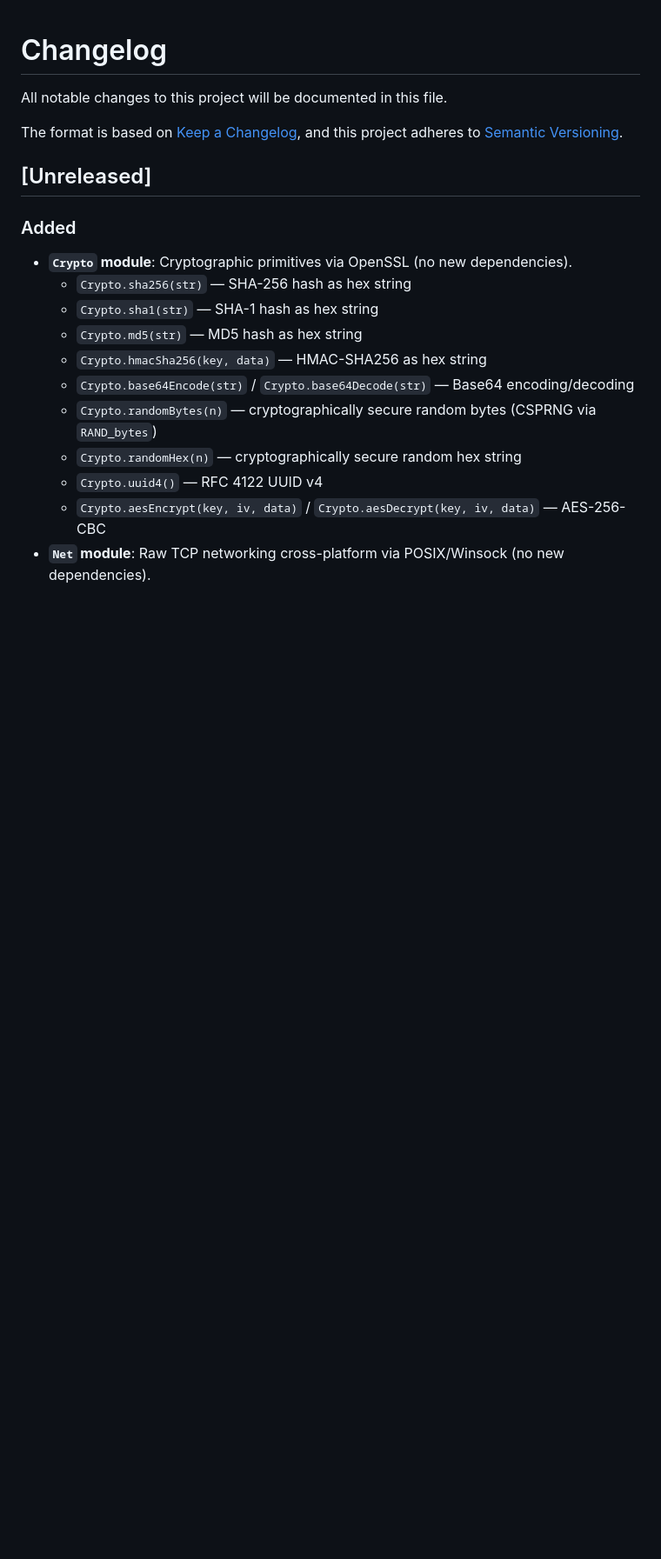
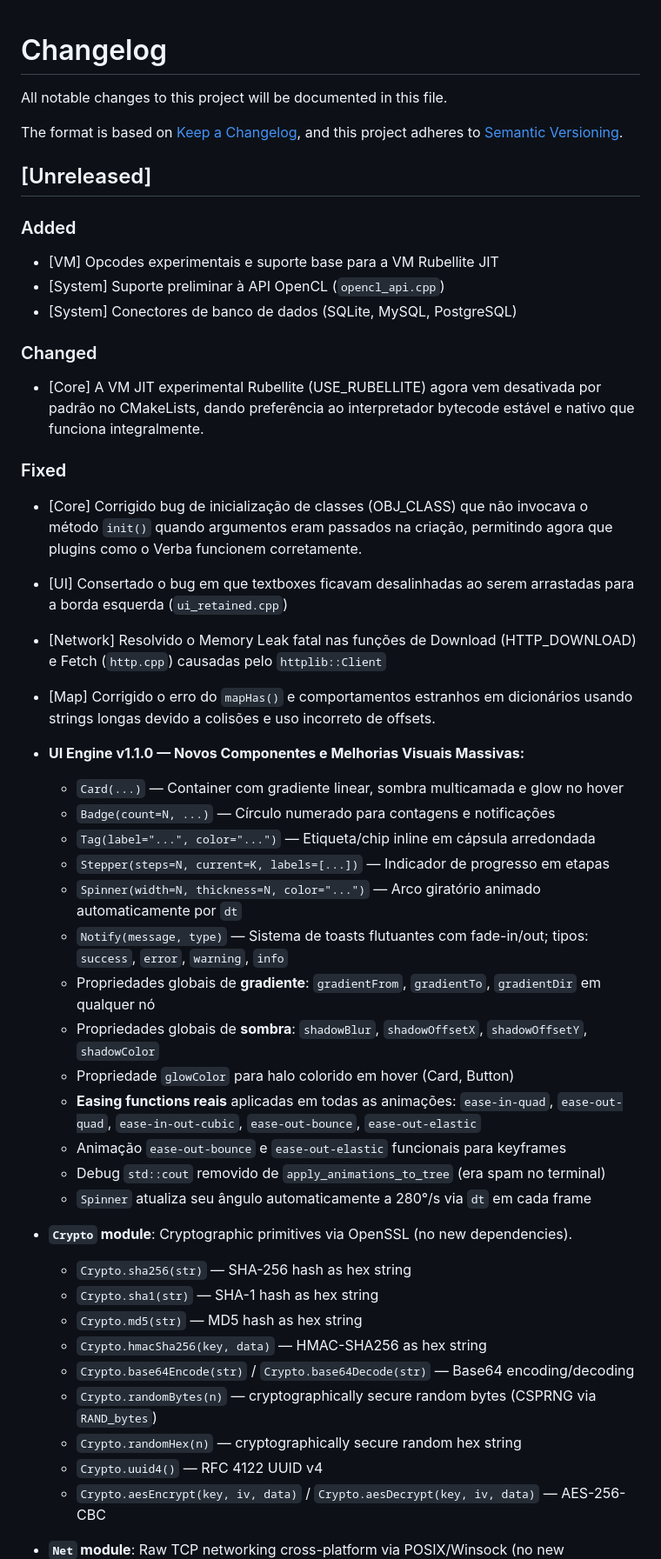
Before and after one commit to foxzyt/Sapphire, a Markdown page: CHANGELOG.md, the part around the change. Shown at 87% size. Rendered like a GitHub page; blank space fills up the shorter version.

Commit message:
docs(changelog): register JIT and class constructor fixes

```diff
--- a/CHANGELOG.md
+++ b/CHANGELOG.md
@@ -8,6 +8,33 @@ and this project adheres to [Semantic Versioning](https://semver.org/spec/v2.0.0
 ## [Unreleased]
 
 ### Added
+- [VM] Opcodes experimentais e suporte base para a VM Rubellite JIT
+- [System] Suporte preliminar à API OpenCL (`opencl_api.cpp`)
+- [System] Conectores de banco de dados (SQLite, MySQL, PostgreSQL)
+
+### Changed
+- [Core] A VM JIT experimental Rubellite (USE_RUBELLITE) agora vem desativada por padrão no CMakeLists, dando preferência ao interpretador bytecode estável e nativo que funciona integralmente.
+
+### Fixed
+- [Core] Corrigido bug de inicialização de classes (OBJ_CLASS) que não invocava o método `init()` quando argumentos eram passados na criação, permitindo agora que plugins como o Verba funcionem corretamente.
+- [UI] Consertado o bug em que textboxes ficavam desalinhadas ao serem arrastadas para a borda esquerda (`ui_retained.cpp`)
+- [Network] Resolvido o Memory Leak fatal nas funções de Download (HTTP_DOWNLOAD) e Fetch (`http.cpp`) causadas pelo `httplib::Client`
+- [Map] Corrigido o erro do `mapHas()` e comportamentos estranhos em dicionários usando strings longas devido a colisões e uso incorreto de offsets.
+- **UI Engine v1.1.0 — Novos Componentes e Melhorias Visuais Massivas:**
+  - `Card(...)` — Container com gradiente linear, sombra multicamada e glow no hover
+  - `Badge(count=N, ...)` — Círculo numerado para contagens e notificações
+  - `Tag(label="...", color="...")` — Etiqueta/chip inline em cápsula arredondada
+  - `Stepper(steps=N, current=K, labels=[...])` — Indicador de progresso em etapas
+  - `Spinner(width=N, thickness=N, color="...")` — Arco giratório animado automaticamente por `dt`
+  - `Notify(message, type)` — Sistema de toasts flutuantes com fade-in/out; tipos: `success`, `error`, `warning`, `info`
+  - Propriedades globais de **gradiente**: `gradientFrom`, `gradientTo`, `gradientDir` em qualquer nó
+  - Propriedades globais de **sombra**: `shadowBlur`, `shadowOffsetX`, `shadowOffsetY`, `shadowColor`
+  - Propriedade `glowColor` para halo colorido em hover (Card, Button)
+  - **Easing functions reais** aplicadas em todas as animações: `ease-in-quad`, `ease-out-quad`, `ease-in-out-cubic`, `ease-out-bounce`, `ease-out-elastic`
+  - Animação `ease-out-bounce` e `ease-out-elastic` funcionais para keyframes
+  - Debug `std::cout` removido de `apply_animations_to_tree` (era spam no terminal)
+  - `Spinner` atualiza seu ângulo automaticamente a 280°/s via `dt` em cada frame
+
 - **`Crypto` module**: Cryptographic primitives via OpenSSL (no new dependencies).
   - `Crypto.sha256(str)` — SHA-256 hash as hex string
   - `Crypto.sha1(str)` — SHA-1 hash as hex string
```
